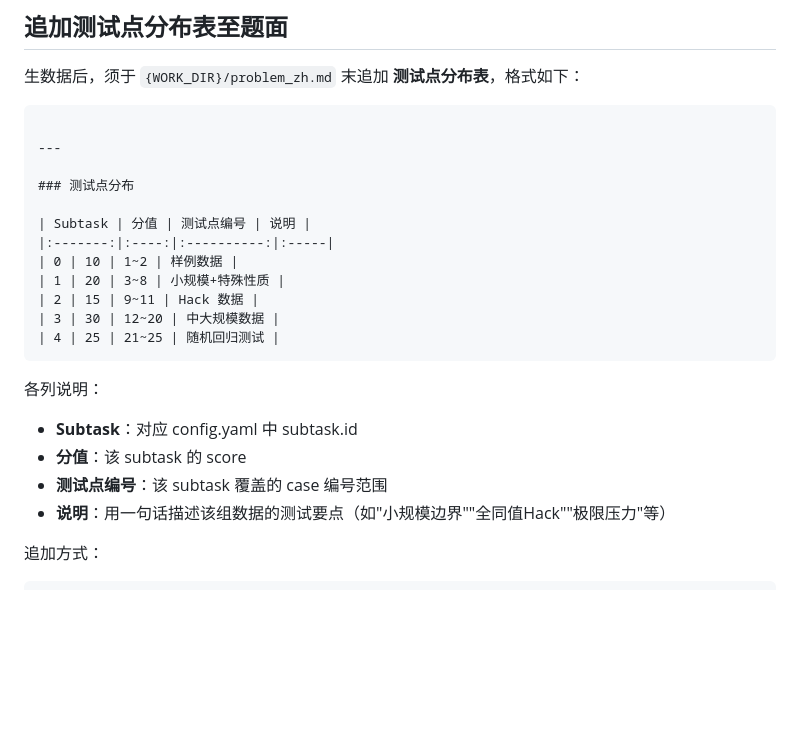
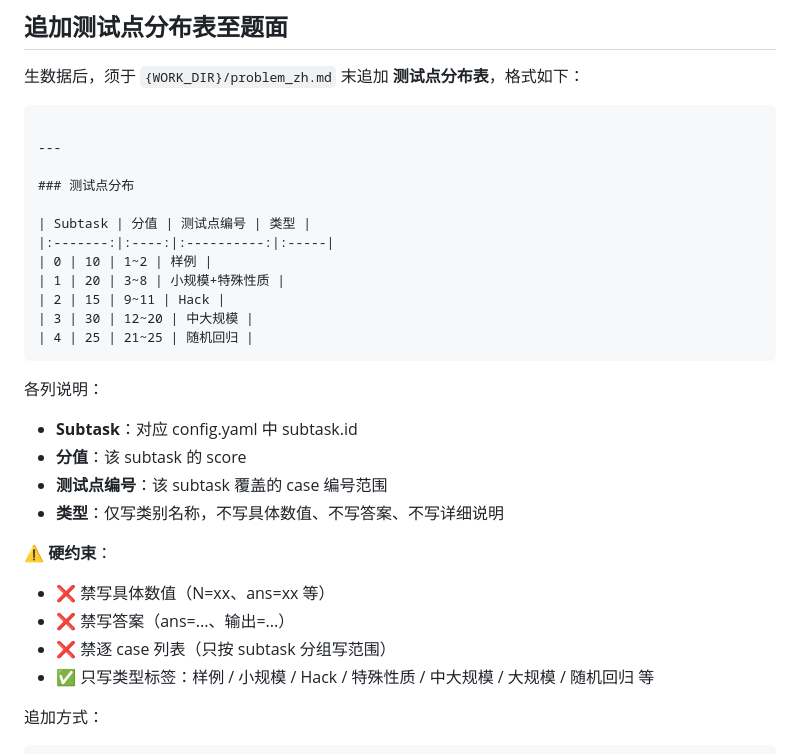
Before and after one commit to fslong520/aiSkill, a Markdown page: 搬题姬/steps/07-testdata.md, the part around the change. GitHub-like rendering; blank space fills up the shorter version.

Commit message:
搬题姬 v2.5.1: 简化测试点分布表，去详细说明与答案

````diff
--- a/搬题姬/steps/07-testdata.md
+++ b/搬题姬/steps/07-testdata.md
@@ -137,20 +137,26 @@ g++ -o mkdata mkdata.cpp -std=c++17
 
 ### 测试点分布
 
-| Subtask | 分值 | 测试点编号 | 说明 |
+| Subtask | 分值 | 测试点编号 | 类型 |
 |:-------:|:----:|:----------:|:-----|
-| 0 | 10 | 1~2 | 样例数据 |
+| 0 | 10 | 1~2 | 样例 |
 | 1 | 20 | 3~8 | 小规模+特殊性质 |
-| 2 | 15 | 9~11 | Hack 数据 |
-| 3 | 30 | 12~20 | 中大规模数据 |
-| 4 | 25 | 21~25 | 随机回归测试 |
+| 2 | 15 | 9~11 | Hack |
+| 3 | 30 | 12~20 | 中大规模 |
+| 4 | 25 | 21~25 | 随机回归 |
 ```
 
 各列说明：
 - **Subtask**：对应 config.yaml 中 subtask.id
 - **分值**：该 subtask 的 score
 - **测试点编号**：该 subtask 覆盖的 case 编号范围
-- **说明**：用一句话描述该组数据的测试要点（如"小规模边界""全同值Hack""极限压力"等）
+- **类型**：仅写类别名称，不写具体数值、不写答案、不写详细说明
+
+⚠️ **硬约束**：
+- ❌ 禁写具体数值（N=xx、ans=xx 等）
+- ❌ 禁写答案（ans=...、输出=...）
+- ❌ 禁逐 case 列表（只按 subtask 分组写范围）
+- ✅ 只写类型标签：样例 / 小规模 / Hack / 特殊性质 / 中大规模 / 大规模 / 随机回归 等
 
 追加方式：
 
````
